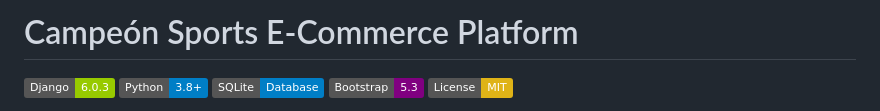
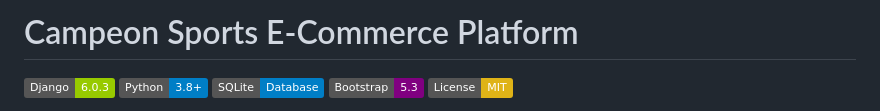
Before and after one commit to abin-jacob-dev/E-Commerce-Jersey-Selling-Website, a Markdown page: README.md, the part around the change. Drawn GitHub-style; badges without logos.

```diff
--- a/README.md
+++ b/README.md
@@ -1,4 +1,4 @@
-# Campeón Sports E-Commerce Platform
+# Campeon Sports E-Commerce Platform
 
 [![Django](https://img.shields.io/badge/Django-6.0.3-green)](https://www.djangoproject.com/)
 [![Python](https://img.shields.io/badge/Python-3.8%2B-blue)](https://www.python.org/)
```
